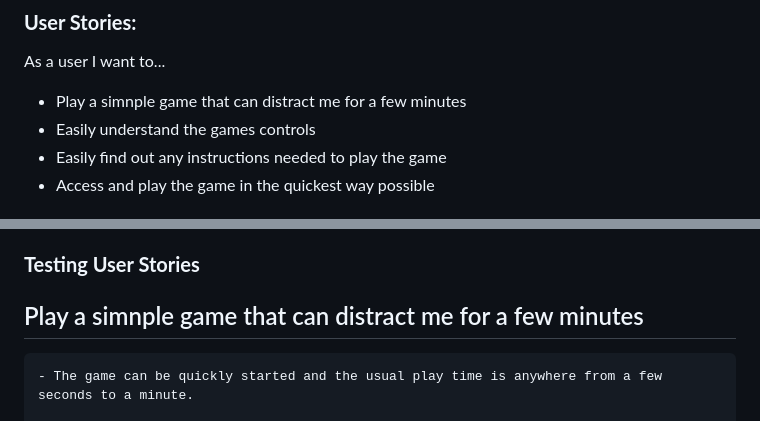
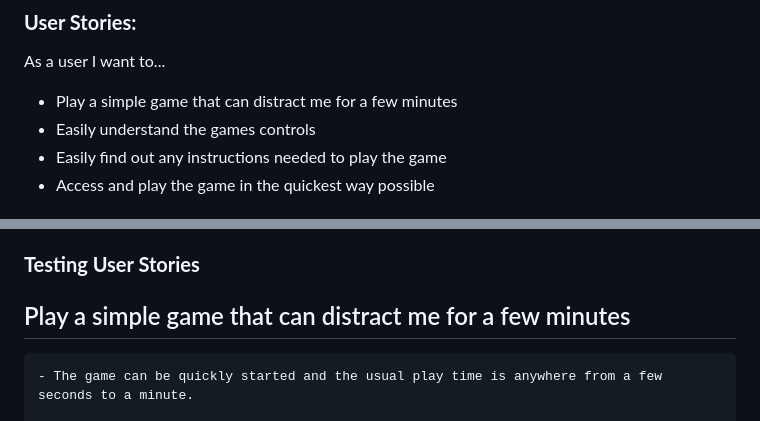
Before and after one commit to isdanryan/ufo-game, a Markdown page: README.md, 2 parts joined by grey strips. GitHub-like rendering.

Commit message:
Grammatical changes

```diff
--- a/README.md
+++ b/README.md
@@ -35,7 +35,7 @@ Based on the hidden game within Google's "no internet connection" window, this v
 
 ### **User Stories:**
 As a user I want to...
-* Play a simnple game that can distract me for a few minutes
+* Play a simple game that can distract me for a few minutes
 * Easily understand the games controls
 * Easily find out any instructions needed to play the game
 * Access and play the game in the quickest way possible
@@ -115,7 +115,7 @@ During the development process, I continually carried out manual testing in the
 * In addition to this, I also asked several people to test using iPhones and Apple Mac laptops/desktops. These users reported no issues or bugs.
 
 ### **Testing User Stories**
-## Play a simnple game that can distract me for a few minutes
+## Play a simple game that can distract me for a few minutes
 
     - The game can be quickly started and the usual play time is anywhere from a few seconds to a minute.
 
```
